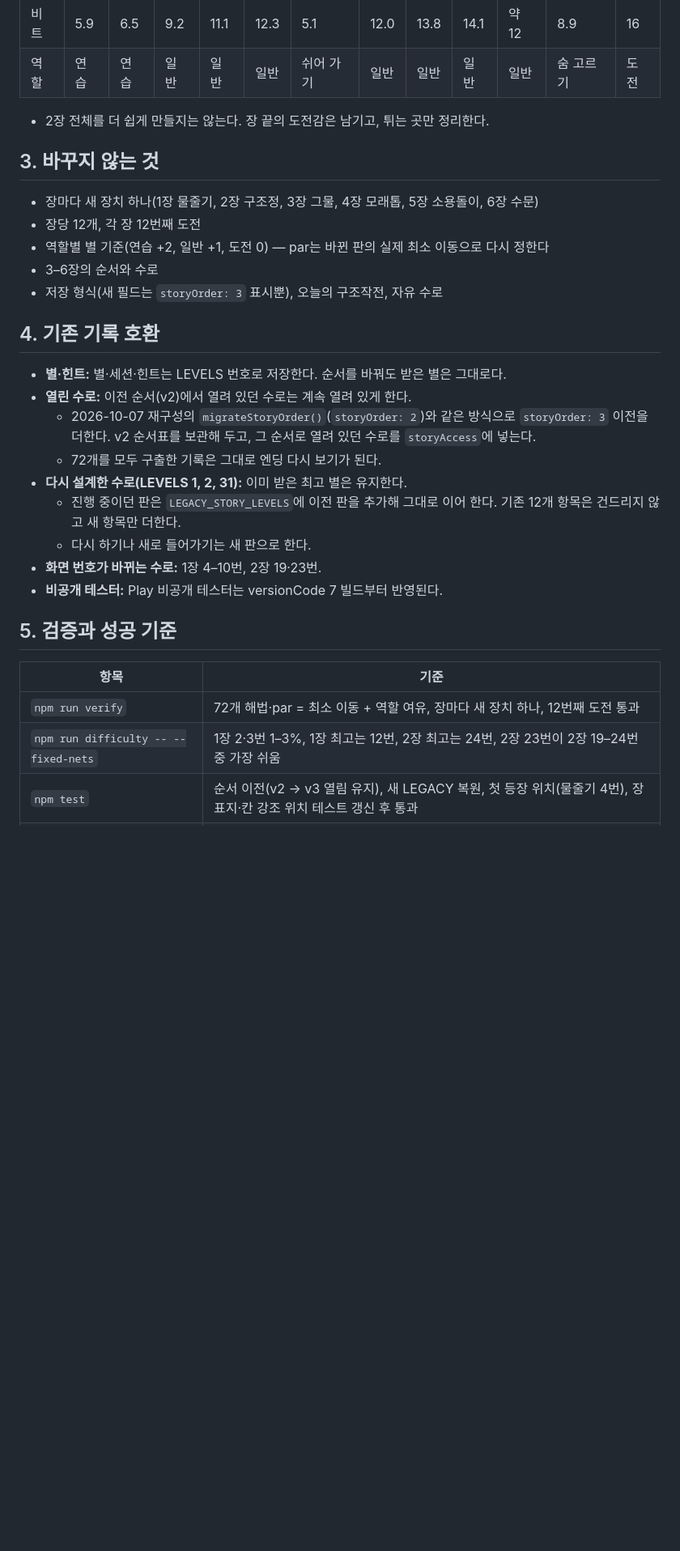
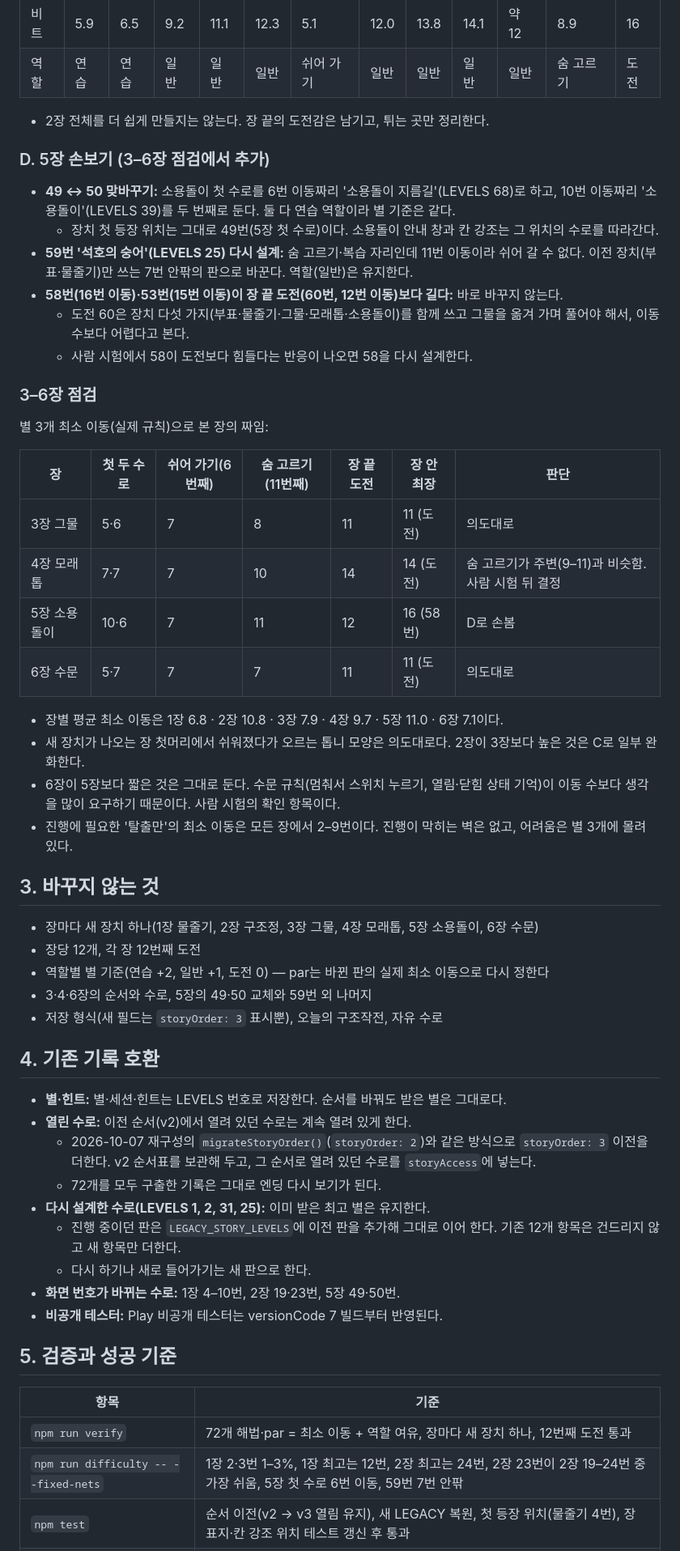
Before and after one commit to kongrae/bukang-sea, a Markdown page: docs/EARLY-CURVE-PLAN.md, the part around one of its changes. Shown at 81% size. Rendered like a GitHub page; blank space fills up the shorter version.

Commit message:
초반 곡선 계획에 3–6장 점검과 5장 손보기 추가
- 그물·수문 수로는 무작위 지표가 맞지 않아 별 3개 최소 이동과 장 짜임으로 점검
- 5장: 소용돌이 첫 수로를 6번 이동짜리로(49↔50), 숨 고르기 59번 다시 설계, 58·53번은 사람 시험으로 판단
- 3·6장 의도대로, 4장 숨 고르기는 시험 뒤 결정, 장별 평균 최소 이동 기록

Co-Authored-By: Claude Opus 5.5 <noreply@anthropic.com>

```diff
--- a/docs/EARLY-CURVE-PLAN.md
+++ b/docs/EARLY-CURVE-PLAN.md
@@ -73,12 +73,37 @@
 
 - 2장 전체를 더 쉽게 만들지는 않는다. 장 끝의 도전감은 남기고, 튀는 곳만 정리한다.
 
+### D. 5장 손보기 (3–6장 점검에서 추가)
+
+- **49 ↔ 50 맞바꾸기:** 소용돌이 첫 수로를 6번 이동짜리 '소용돌이 지름길'(LEVELS 68)로 하고, 10번 이동짜리 '소용돌이'(LEVELS 39)를 두 번째로 둔다. 둘 다 연습 역할이라 별 기준은 같다.
+  - 장치 첫 등장 위치는 그대로 49번(5장 첫 수로)이다. 소용돌이 안내 창과 칸 강조는 그 위치의 수로를 따라간다.
+- **59번 '석호의 숭어'(LEVELS 25) 다시 설계:** 숨 고르기·복습 자리인데 11번 이동이라 쉬어 갈 수 없다. 이전 장치(부표·물줄기)만 쓰는 7번 안팎의 판으로 바꾼다. 역할(일반)은 유지한다.
+- **58번(16번 이동)·53번(15번 이동)이 장 끝 도전(60번, 12번 이동)보다 길다:** 바로 바꾸지 않는다.
+  - 도전 60은 장치 다섯 가지(부표·물줄기·그물·모래톱·소용돌이)를 함께 쓰고 그물을 옮겨 가며 풀어야 해서, 이동 수보다 어렵다고 본다.
+  - 사람 시험에서 58이 도전보다 힘들다는 반응이 나오면 58을 다시 설계한다.
+
+### 3–6장 점검
+
+별 3개 최소 이동(실제 규칙)으로 본 장의 짜임:
+
+| 장 | 첫 두 수로 | 쉬어 가기(6번째) | 숨 고르기(11번째) | 장 끝 도전 | 장 안 최장 | 판단 |
+|---|---|---|---|---|---|---|
+| 3장 그물 | 5·6 | 7 | 8 | 11 | 11 (도전) | 의도대로 |
+| 4장 모래톱 | 7·7 | 7 | 10 | 14 | 14 (도전) | 숨 고르기가 주변(9–11)과 비슷함. 사람 시험 뒤 결정 |
+| 5장 소용돌이 | 10·6 | 7 | 11 | 12 | 16 (58번) | D로 손봄 |
+| 6장 수문 | 5·7 | 7 | 7 | 11 | 11 (도전) | 의도대로 |
+
+- 장별 평균 최소 이동은 1장 6.8 · 2장 10.8 · 3장 7.9 · 4장 9.7 · 5장 11.0 · 6장 7.1이다.
+- 새 장치가 나오는 장 첫머리에서 쉬워졌다가 오르는 톱니 모양은 의도대로다. 2장이 3장보다 높은 것은 C로 일부 완화한다.
+- 6장이 5장보다 짧은 것은 그대로 둔다. 수문 규칙(멈춰서 스위치 누르기, 열림·닫힘 상태 기억)이 이동 수보다 생각을 많이 요구하기 때문이다. 사람 시험의 확인 항목이다.
+- 진행에 필요한 '탈출만'의 최소 이동은 모든 장에서 2–9번이다. 진행이 막히는 벽은 없고, 어려움은 별 3개에 몰려 있다.
+
 ## 3. 바꾸지 않는 것
 
 - 장마다 새 장치 하나(1장 물줄기, 2장 구조정, 3장 그물, 4장 모래톱, 5장 소용돌이, 6장 수문)
 - 장당 12개, 각 장 12번째 도전
 - 역할별 별 기준(연습 +2, 일반 +1, 도전 0) — par는 바뀐 판의 실제 최소 이동으로 다시 정한다
-- 3–6장의 순서와 수로
+- 3·4·6장의 순서와 수로, 5장의 49·50 교체와 59번 외 나머지
 - 저장 형식(새 필드는 `storyOrder: 3` 표시뿐), 오늘의 구조작전, 자유 수로
 
 ## 4. 기존 기록 호환
@@ -87,10 +112,10 @@
 - **열린 수로:** 이전 순서(v2)에서 열려 있던 수로는 계속 열려 있게 한다.
   - 2026-10-07 재구성의 `migrateStoryOrder()`(`storyOrder: 2`)와 같은 방식으로 `storyOrder: 3` 이전을 더한다. v2 순서표를 보관해 두고, 그 순서로 열려 있던 수로를 `storyAccess`에 넣는다.
   - 72개를 모두 구출한 기록은 그대로 엔딩 다시 보기가 된다.
-- **다시 설계한 수로(LEVELS 1, 2, 31):** 이미 받은 최고 별은 유지한다.
+- **다시 설계한 수로(LEVELS 1, 2, 31, 25):** 이미 받은 최고 별은 유지한다.
   - 진행 중이던 판은 `LEGACY_STORY_LEVELS`에 이전 판을 추가해 그대로 이어 한다. 기존 12개 항목은 건드리지 않고 새 항목만 더한다.
   - 다시 하기나 새로 들어가기는 새 판으로 한다.
-- **화면 번호가 바뀌는 수로:** 1장 4–10번, 2장 19·23번.
+- **화면 번호가 바뀌는 수로:** 1장 4–10번, 2장 19·23번, 5장 49·50번.
 - **비공개 테스터:** Play 비공개 테스터는 versionCode 7 빌드부터 반영된다.
 
 ## 5. 검증과 성공 기준
@@ -98,7 +123,7 @@
 | 항목 | 기준 |
 |---|---|
 | `npm run verify` | 72개 해법·par = 최소 이동 + 역할 여유, 장마다 새 장치 하나, 12번째 도전 통과 |
-| `npm run difficulty -- --fixed-nets` | 1장 2·3번 1–3%, 1장 최고는 12번, 2장 최고는 24번, 2장 23번이 2장 19–24번 중 가장 쉬움 |
+| `npm run difficulty -- --fixed-nets` | 1장 2·3번 1–3%, 1장 최고는 12번, 2장 최고는 24번, 2장 23번이 2장 19–24번 중 가장 쉬움, 5장 첫 수로 6번 이동, 59번 7번 안팎 |
 | `npm test` | 순서 이전(v2 → v3 열림 유지), 새 LEGACY 복원, 첫 등장 위치(물줄기 4번), 장 표지·칸 강조 위치 테스트 갱신 후 통과 |
 | 헤드리스 Edge | 새 기록으로 1장 1–12번과 2장 첫 수로까지 자동 플레이: 장치 안내·칸 강조·장 표지가 새 위치에서 나옴, 오류 0 |
 | 사람 시험 | 처음 하는 2–3명이 첫 15분을 플레이(`docs/PLAYTEST.md`): 막힌 수로·그만두고 싶었던 지점·물줄기 체감 시점 기록 |
```
Also changed, not shown: other parts of docs/EARLY-CURVE-PLAN.md (+3 -3 lines).
